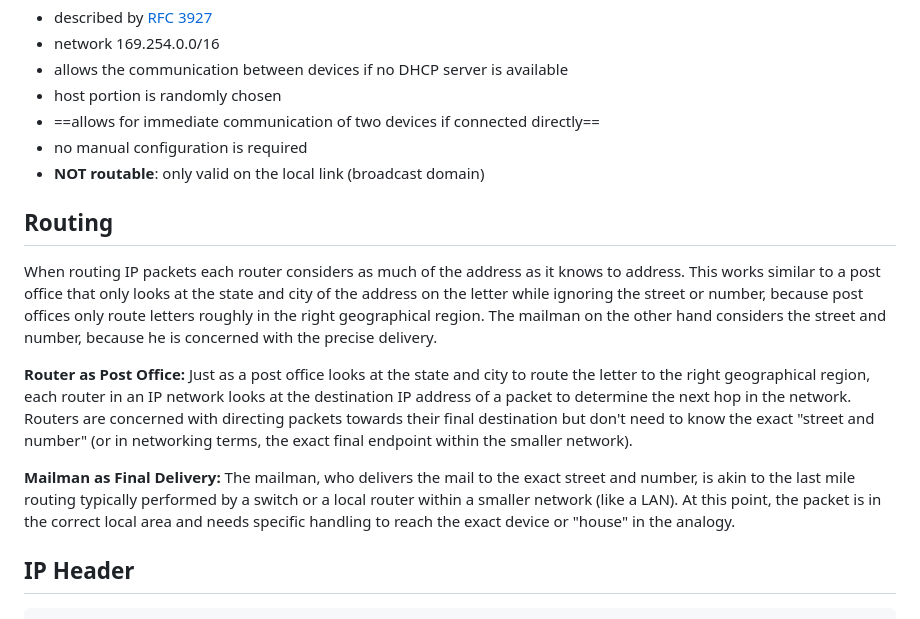
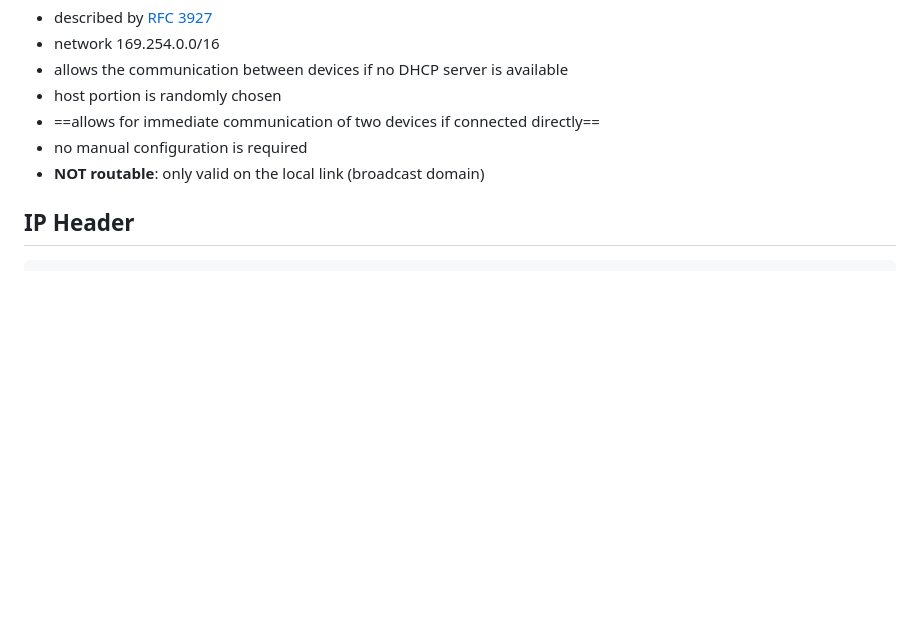
Before and after one commit to M0r13n/ideen, a Markdown page: Networking/IPv4.md, the part around the change. Rendered like a GitHub page; blank space fills up the shorter version.

````diff
--- a/Networking/IPv4.md
+++ b/Networking/IPv4.md
@@ -80,14 +80,6 @@ The following network "classes" are superseded by [[CIDR]].
 - no manual configuration is required
 - **NOT routable**: only valid on the local link (broadcast domain)
 
-## Routing
-
-When routing IP packets each router considers as much of the address as  it knows to address. This works similar to a post office that only looks at the state and city of the address on the letter while ignoring the  street or number, because post offices only route letters roughly in the right geographical region. The mailman on the other hand considers the  street and number, because he is concerned with the precise delivery.
-
-**Router as Post Office:** Just as a post office looks at the state and city to route the letter to the right geographical region, each router in an IP network looks at the destination IP address of a packet to determine the next hop in the network. Routers are concerned with directing packets towards their final destination but don't need to know the exact "street and number" (or in networking terms, the exact final endpoint within the smaller network).
-
-**Mailman as Final Delivery:** The mailman, who delivers the mail to the exact street and number, is akin to the last mile routing typically performed by a switch or a local router within a smaller network (like a LAN). At this point, the packet is in the correct local area and needs specific handling to reach the exact device or "house" in the analogy.
-
 ## IP Header
 
 ```txt
````
Also changed, not shown: Networking/Routing.md (added, +105 -0 lines).
